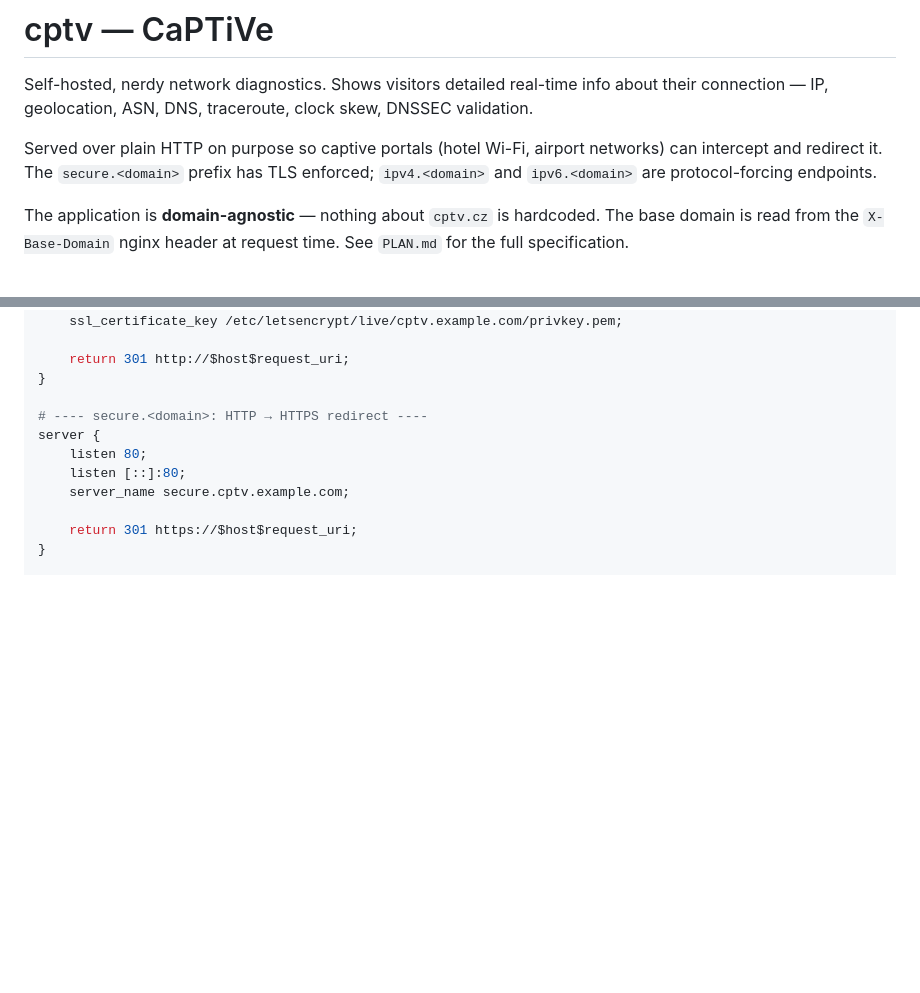
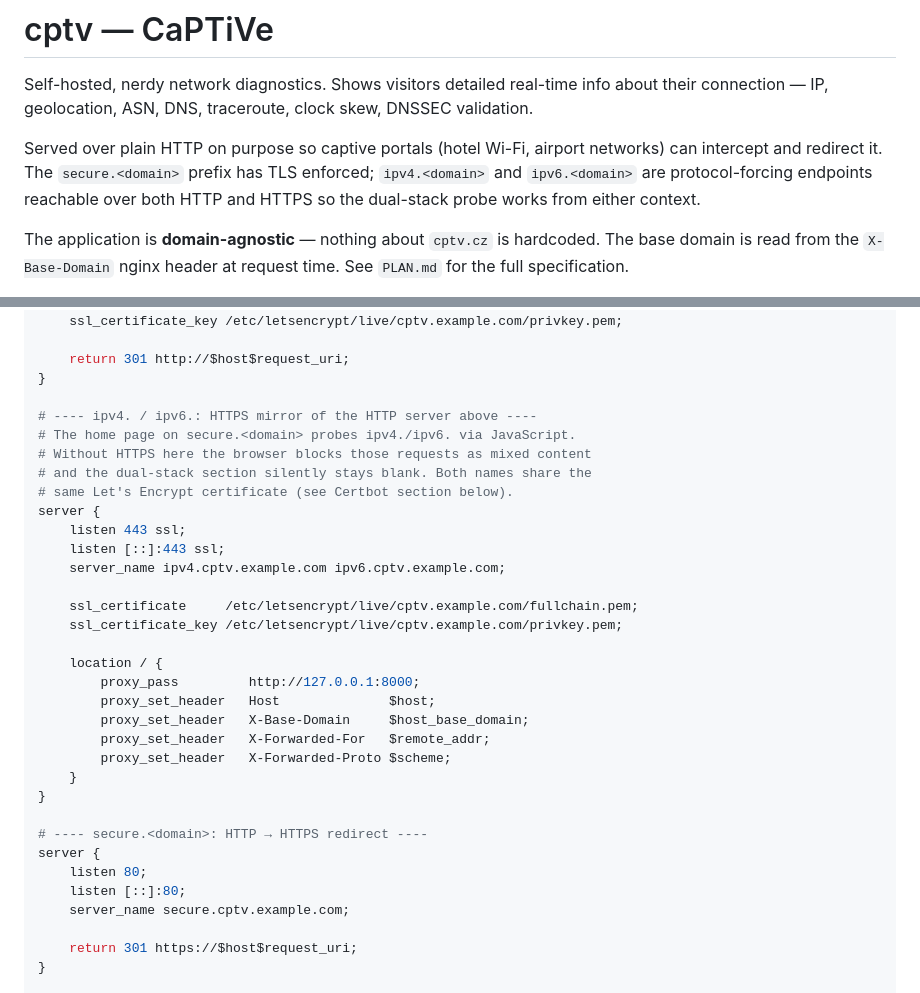
Before and after one commit to pdostal/cptv, a Markdown page: README.md, 2 parts joined by grey strips. Rendered like a GitHub page; blank space fills up the shorter version.

Commit message:
feat(nginx): serve ipv4./ipv6. over both HTTP and HTTPS
The dual-stack probe on https://secure.<domain> issues cross-origin
fetches to ipv4. and ipv6.; if those are HTTP-only the browser
blocks the requests as mixed active content and the section
silently stays blank. Adds an HTTPS server block mirroring the
existing HTTP one, sharing the existing Let's Encrypt certificate
that already covers ipv4./ipv6. names.

The 'force IPv4 / IPv6' semantics still come from DNS (A-only /
AAAA-only records); the URL scheme is irrelevant. PLAN \u00a72 is
updated to reflect the dual-protocol design and explain why.

```diff
--- a/README.md
+++ b/README.md
@@ -2,7 +2,7 @@
 
 Self-hosted, nerdy network diagnostics. Shows visitors detailed real-time info about their connection — IP, geolocation, ASN, DNS, traceroute, clock skew, DNSSEC validation.
 
-Served over plain HTTP on purpose so captive portals (hotel Wi-Fi, airport networks) can intercept and redirect it. The `secure.<domain>` prefix has TLS enforced; `ipv4.<domain>` and `ipv6.<domain>` are protocol-forcing endpoints.
+Served over plain HTTP on purpose so captive portals (hotel Wi-Fi, airport networks) can intercept and redirect it. The `secure.<domain>` prefix has TLS enforced; `ipv4.<domain>` and `ipv6.<domain>` are protocol-forcing endpoints reachable over both HTTP and HTTPS so the dual-stack probe works from either context.
 
 The application is **domain-agnostic** — nothing about `cptv.cz` is hardcoded. The base domain is read from the `X-Base-Domain` nginx header at request time. See `PLAN.md` for the full specification.
 
@@ -199,6 +199,28 @@ server {
     return 301 http://$host$request_uri;
 }
 
+# ---- ipv4. / ipv6.: HTTPS mirror of the HTTP server above ----
+# The home page on secure.<domain> probes ipv4./ipv6. via JavaScript.
+# Without HTTPS here the browser blocks those requests as mixed content
+# and the dual-stack section silently stays blank. Both names share the
+# same Let's Encrypt certificate (see Certbot section below).
+server {
+    listen 443 ssl;
+    listen [::]:443 ssl;
+    server_name ipv4.cptv.example.com ipv6.cptv.example.com;
+
+    ssl_certificate     /etc/letsencrypt/live/cptv.example.com/fullchain.pem;
+    ssl_certificate_key /etc/letsencrypt/live/cptv.example.com/privkey.pem;
+
+    location / {
+        proxy_pass         http://127.0.0.1:8000;
+        proxy_set_header   Host              $host;
+        proxy_set_header   X-Base-Domain     $host_base_domain;
+        proxy_set_header   X-Forwarded-For   $remote_addr;
+        proxy_set_header   X-Forwarded-Proto $scheme;
+    }
+}
+
 # ---- secure.<domain>: HTTP → HTTPS redirect ----
 server {
     listen 80;
```
Also changed, not shown: PLAN.md (+7 -5 lines).
